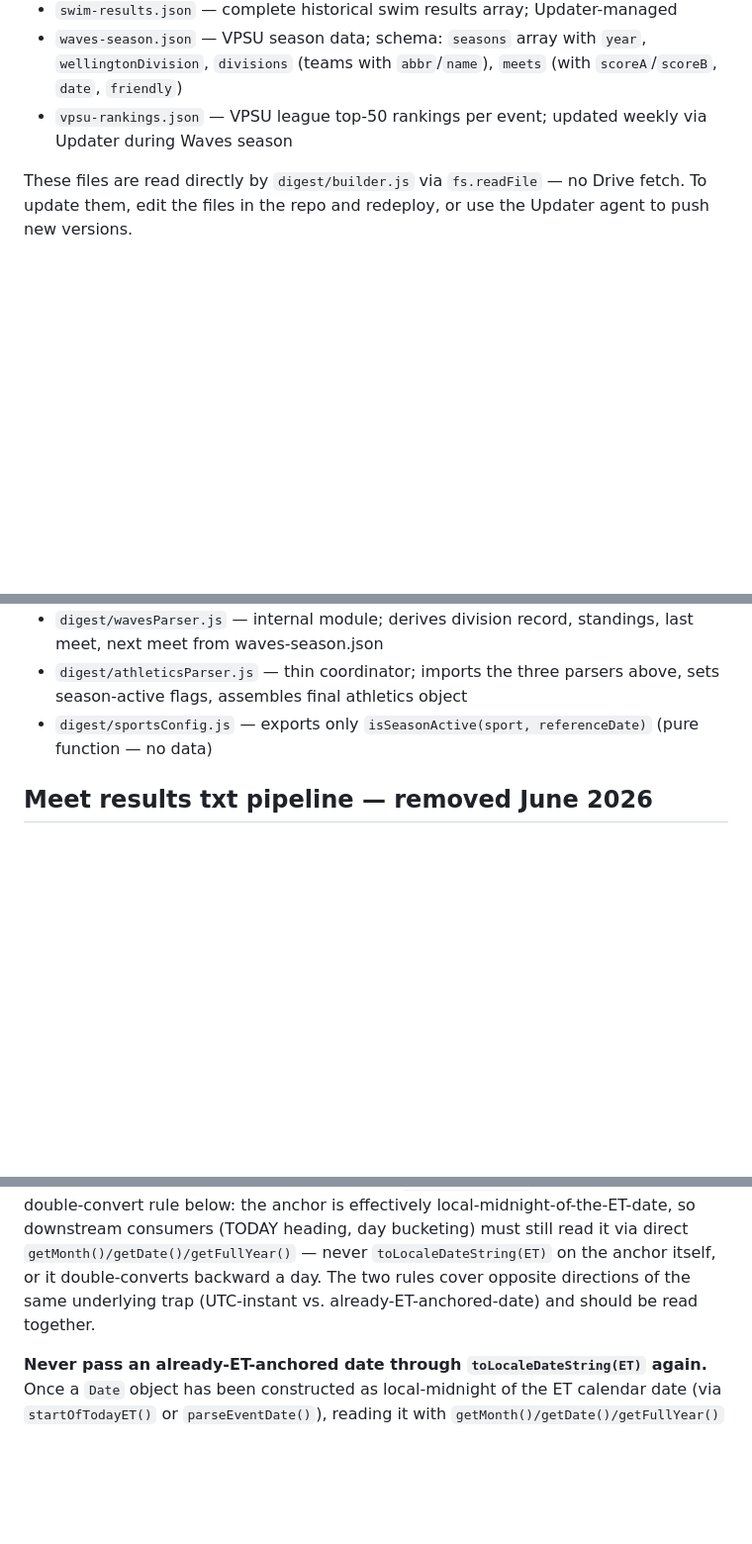
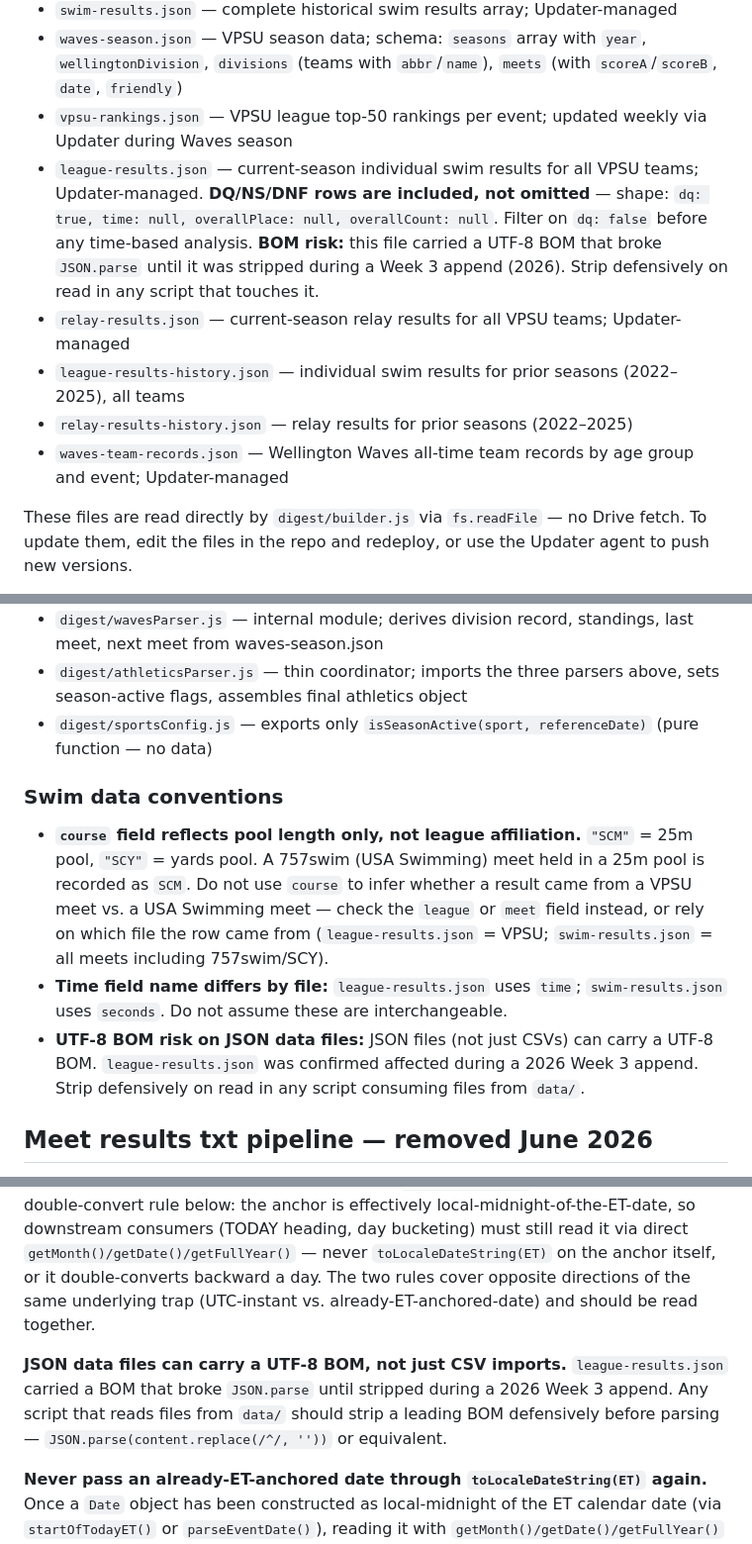
Before and after one commit to wademoore/moore-ops, a Markdown page: CLAUDE.md, 3 parts joined by grey strips. Shown at 99% size. Rendered like a GitHub page; blank space fills up the shorter version.

Commit message:
docs: sync BOM, DQ row, and course-field caveats into CLAUDE.md
Co-Authored-By: Claude Sonnet 4.6 <noreply@anthropic.com>

```diff
--- a/CLAUDE.md
+++ b/CLAUDE.md
@@ -48,6 +48,11 @@
 - `swim-results.json` — complete historical swim results array; Updater-managed
 - `waves-season.json` — VPSU season data; schema: `seasons` array with `year`, `wellingtonDivision`, `divisions` (teams with `abbr`/`name`), `meets` (with `scoreA`/`scoreB`, `date`, `friendly`)
 - `vpsu-rankings.json` — VPSU league top-50 rankings per event; updated weekly via Updater during Waves season
+- `league-results.json` — current-season individual swim results for all VPSU teams; Updater-managed. **DQ/NS/DNF rows are included, not omitted** — shape: `dq: true, time: null, overallPlace: null, overallCount: null`. Filter on `dq: false` before any time-based analysis. **BOM risk:** this file carried a UTF-8 BOM that broke `JSON.parse` until it was stripped during a Week 3 append (2026). Strip defensively on read in any script that touches it.
+- `relay-results.json` — current-season relay results for all VPSU teams; Updater-managed
+- `league-results-history.json` — individual swim results for prior seasons (2022–2025), all teams
+- `relay-results-history.json` — relay results for prior seasons (2022–2025)
+- `waves-team-records.json` — Wellington Waves all-time team records by age group and event; Updater-managed
 
 These files are read directly by `digest/builder.js` via `fs.readFile` — no Drive fetch. To update them, edit the files in the repo and redeploy, or use the Updater agent to push new versions.
 
@@ -60,6 +65,12 @@ These files are read directly by `digest/builder.js` via `fs.readFile` — no Dr
 - `digest/wavesParser.js` — internal module; derives division record, standings, last meet, next meet from waves-season.json
 - `digest/athleticsParser.js` — thin coordinator; imports the three parsers above, sets season-active flags, assembles final athletics object
 - `digest/sportsConfig.js` — exports only `isSeasonActive(sport, referenceDate)` (pure function — no data)
+
+### Swim data conventions
+
+- **`course` field reflects pool length only, not league affiliation.** `"SCM"` = 25m pool, `"SCY"` = yards pool. A 757swim (USA Swimming) meet held in a 25m pool is recorded as `SCM`. Do not use `course` to infer whether a result came from a VPSU meet vs. a USA Swimming meet — check the `league` or `meet` field instead, or rely on which file the row came from (`league-results.json` = VPSU; `swim-results.json` = all meets including 757swim/SCY).
+- **Time field name differs by file:** `league-results.json` uses `time`; `swim-results.json` uses `seconds`. Do not assume these are interchangeable.
+- **UTF-8 BOM risk on JSON data files:** JSON files (not just CSVs) can carry a UTF-8 BOM. `league-results.json` was confirmed affected during a 2026 Week 3 append. Strip defensively on read in any script consuming files from `data/`.
 
 ## Meet results txt pipeline — removed June 2026
 Pipeline removed June 2026. Updater manual entry (`pb-records.json`, `swim-results.json`) is the authoritative workflow for swim data.
@@ -175,6 +186,8 @@ Coder mode must keep tests at 430+. If the number changes, the Documenter should
 
 **The dashboard "today" anchor must be built from the ET calendar date, not the UTC date.** At ≥8 PM ET (≥7 PM EST) the UTC date is already tomorrow, so a plain `new Date(); setHours(0,0,0,0)` in Lambda anchors the whole dashboard a day ahead, and the 8 PM scheduled refresh trips this daily. Use `startOfTodayET()`. Corollary to the double-convert rule below: the anchor is effectively local-midnight-of-the-ET-date, so downstream consumers (TODAY heading, day bucketing) must still read it via direct `getMonth()/getDate()/getFullYear()` — never `toLocaleDateString(ET)` on the anchor itself, or it double-converts backward a day. The two rules cover opposite directions of the same underlying trap (UTC-instant vs. already-ET-anchored-date) and should be read together.
 
+**JSON data files can carry a UTF-8 BOM, not just CSV imports.** `league-results.json` carried a BOM that broke `JSON.parse` until stripped during a 2026 Week 3 append. Any script that reads files from `data/` should strip a leading BOM defensively before parsing — `JSON.parse(content.replace(/^﻿/, ''))` or equivalent.
+
 **Never pass an already-ET-anchored date through `toLocaleDateString(ET)` again.** Once a `Date` object has been constructed as local-midnight of the ET calendar date (via `startOfTodayET()` or `parseEventDate()`), reading it with `getMonth()/getDate()/getFullYear()` gives the correct ET values directly. Running it through `toLocaleDateString('en-CA', {timeZone: 'America/New_York'})` a second time shifts it backward a day (midnight ET → prior evening UTC → prior ET date). Apply the ET conversion exactly once, at the point where a raw UTC instant becomes a calendar date.
 
 ## Known open items
```
